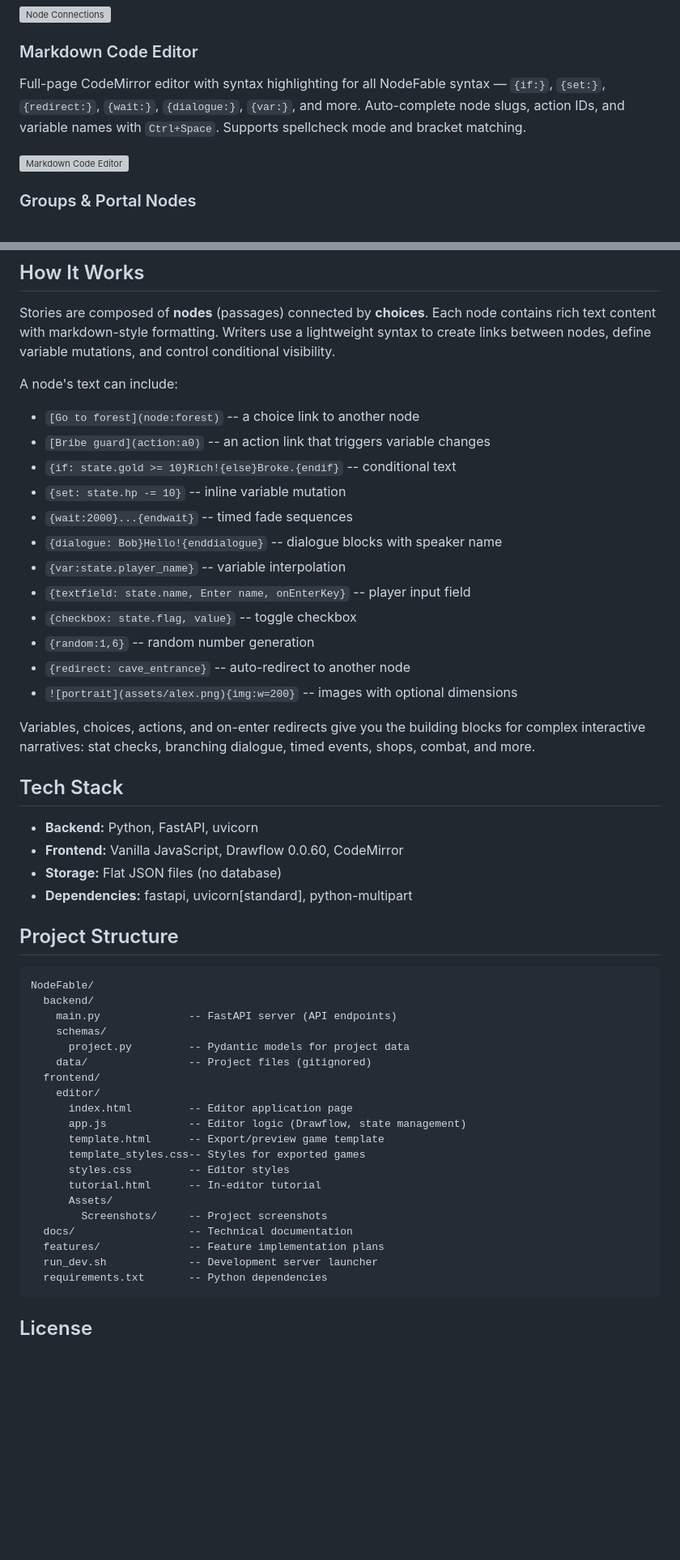
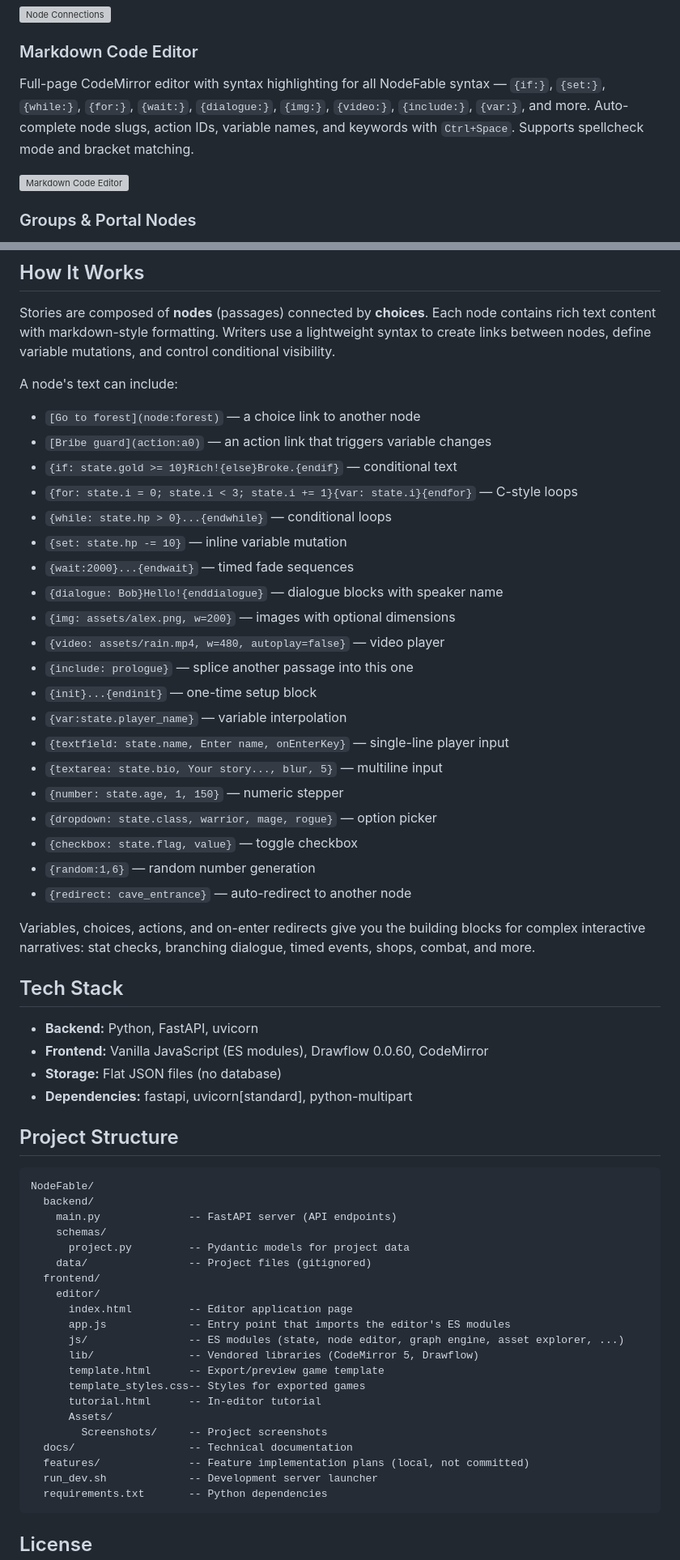
Before and after one commit to Thunder21907/NodeFable, a Markdown page: README.md, 2 parts joined by grey strips. Shown at 81% size. GitHub-like rendering; blank space fills up the shorter version; grey boxes are pictures that could not be loaded.

Commit message:
Update README with all implemented features and current syntax

````diff
--- a/README.md
+++ b/README.md
@@ -20,7 +20,7 @@ Draw connections between nodes to define choices. Each connection creates a choi
 
 ### Markdown Code Editor
 
-Full-page CodeMirror editor with syntax highlighting for all NodeFable syntax — `{if:}`, `{set:}`, `{redirect:}`, `{wait:}`, `{dialogue:}`, `{var:}`, and more. Auto-complete node slugs, action IDs, and variable names with `Ctrl+Space`. Supports spellcheck mode and bracket matching.
+Full-page CodeMirror editor with syntax highlighting for all NodeFable syntax — `{if:}`, `{set:}`, `{while:}`, `{for:}`, `{wait:}`, `{dialogue:}`, `{img:}`, `{video:}`, `{include:}`, `{var:}`, and more. Auto-complete node slugs, action IDs, variable names, and keywords with `Ctrl+Space`. Supports spellcheck mode and bracket matching.
 
 ![Markdown Code Editor](frontend/editor/Assets/Screenshots/Markdown_Code_Editor.png)
 
@@ -121,25 +126,33 @@ Stories are composed of **nodes** (passages) connected by **choices**. Each node
 
 A node's text can include:
 
-- `[Go to forest](node:forest)` -- a choice link to another node
-- `[Bribe guard](action:a0)` -- an action link that triggers variable changes
-- `{if: state.gold >= 10}Rich!{else}Broke.{endif}` -- conditional text
-- `{set: state.hp -= 10}` -- inline variable mutation
-- `{wait:2000}...{endwait}` -- timed fade sequences
-- `{dialogue: Bob}Hello!{enddialogue}` -- dialogue blocks with speaker name
-- `{var:state.player_name}` -- variable interpolation
-- `{textfield: state.name, Enter name, onEnterKey}` -- player input field
-- `{checkbox: state.flag, value}` -- toggle checkbox
-- `{random:1,6}` -- random number generation
-- `{redirect: cave_entrance}` -- auto-redirect to another node
-- `![portrait](assets/alex.png){img:w=200}` -- images with optional dimensions
+- `[Go to forest](node:forest)` — a choice link to another node
+- `[Bribe guard](action:a0)` — an action link that triggers variable changes
+- `{if: state.gold >= 10}Rich!{else}Broke.{endif}` — conditional text
+- `{for: state.i = 0; state.i < 3; state.i += 1}{var: state.i}{endfor}` — C-style loops
+- `{while: state.hp > 0}...{endwhile}` — conditional loops
+- `{set: state.hp -= 10}` — inline variable mutation
+- `{wait:2000}...{endwait}` — timed fade sequences
+- `{dialogue: Bob}Hello!{enddialogue}` — dialogue blocks with speaker name
+- `{img: assets/alex.png, w=200}` — images with optional dimensions
+- `{video: assets/rain.mp4, w=480, autoplay=false}` — video player
+- `{include: prologue}` — splice another passage into this one
+- `{init}...{endinit}` — one-time setup block
+- `{var:state.player_name}` — variable interpolation
+- `{textfield: state.name, Enter name, onEnterKey}` — single-line player input
+- `{textarea: state.bio, Your story..., blur, 5}` — multiline input
+- `{number: state.age, 1, 150}` — numeric stepper
+- `{dropdown: state.class, warrior, mage, rogue}` — option picker
+- `{checkbox: state.flag, value}` — toggle checkbox
+- `{random:1,6}` — random number generation
+- `{redirect: cave_entrance}` — auto-redirect to another node
 
 Variables, choices, actions, and on-enter redirects give you the building blocks for complex interactive narratives: stat checks, branching dialogue, timed events, shops, combat, and more.
 
 ## Tech Stack
 
 - **Backend:** Python, FastAPI, uvicorn
-- **Frontend:** Vanilla JavaScript, Drawflow 0.0.60, CodeMirror
+- **Frontend:** Vanilla JavaScript (ES modules), Drawflow 0.0.60, CodeMirror
 - **Storage:** Flat JSON files (no database)
 - **Dependencies:** fastapi, uvicorn[standard], python-multipart
 
@@ -155,15 +168,16 @@ NodeFable/
   frontend/
     editor/
       index.html         -- Editor application page
-      app.js             -- Editor logic (Drawflow, state management)
+      app.js             -- Entry point that imports the editor's ES modules
+      js/                -- ES modules (state, node editor, graph engine, asset explorer, ...)
+      lib/               -- Vendored libraries (CodeMirror 5, Drawflow)
       template.html      -- Export/preview game template
       template_styles.css-- Styles for exported games
-      styles.css         -- Editor styles
       tutorial.html      -- In-editor tutorial
       Assets/
         Screenshots/     -- Project screenshots
   docs/                  -- Technical documentation
-  features/              -- Feature implementation plans
+  features/              -- Feature implementation plans (local, not committed)
   run_dev.sh             -- Development server launcher
   requirements.txt       -- Python dependencies
 ```
````
Also changed, not shown: other parts of README.md (+11 -6 lines).
